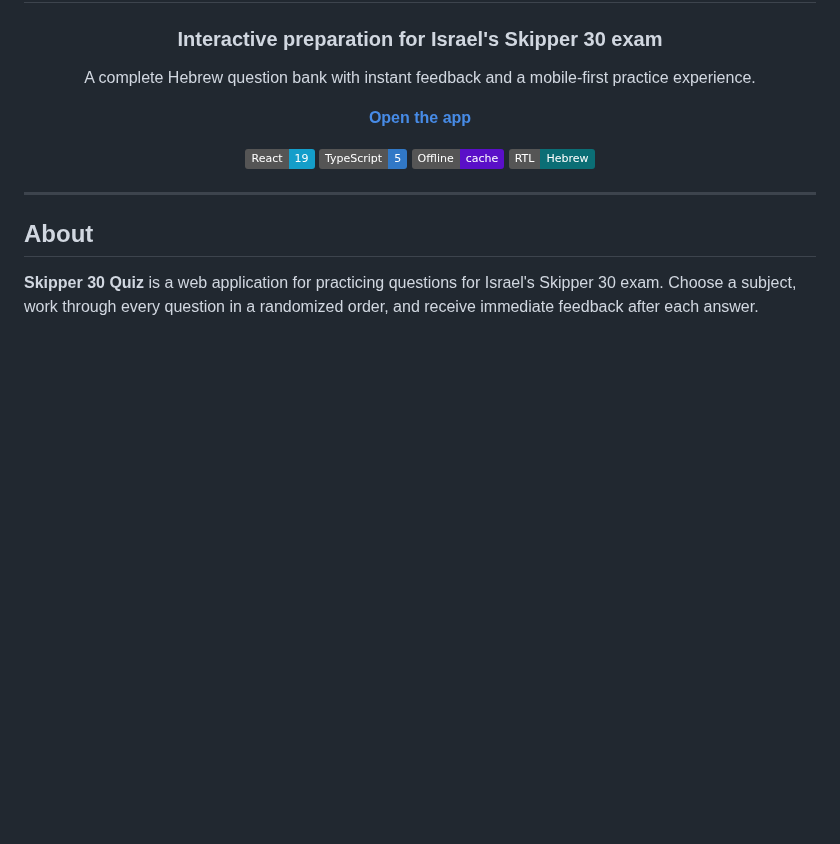
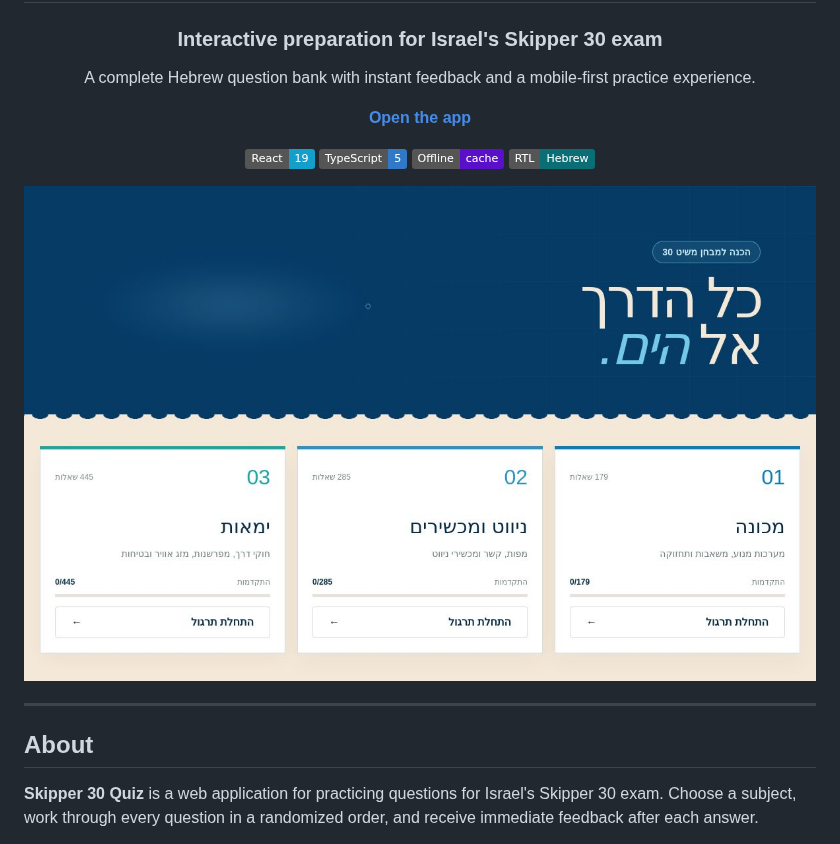
Before and after one commit to sapir-pirski/skipper-30-quiz, a Markdown page: README.md, the part around the change. GitHub-like rendering; pictures changed too: docs/app-preview.jpg (added); badges without logos; blank space fills up the shorter version.

Commit message:
Add app screenshot to README

```diff
--- a/README.md
+++ b/README.md
@@ -14,6 +14,8 @@ A complete Hebrew question bank with instant feedback and a mobile-first practic
 ![RTL](https://img.shields.io/badge/RTL-Hebrew-0B6E75)
 
 </div>
+
+![Skipper 30 Quiz home screen](docs/app-preview.jpg)
 
 ---
 
```
